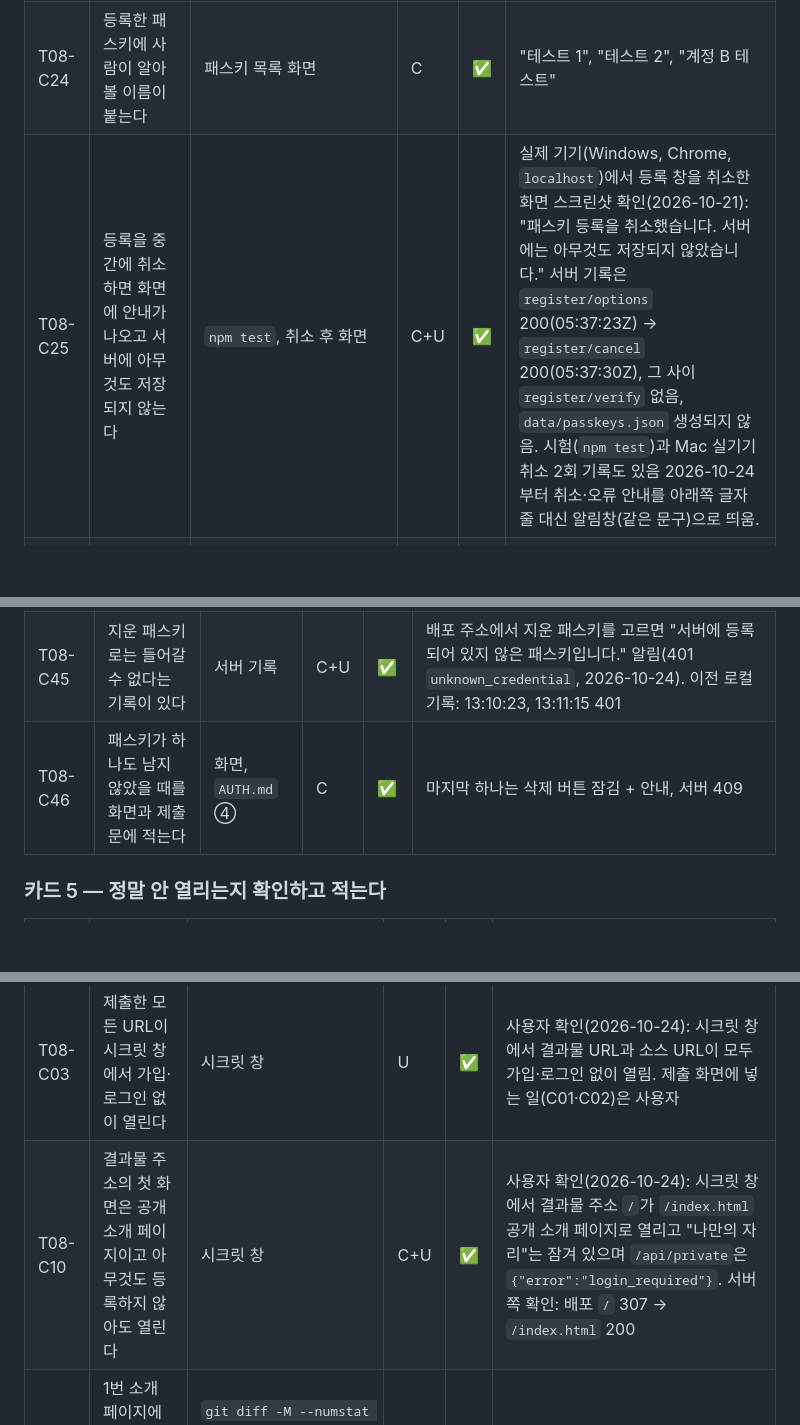
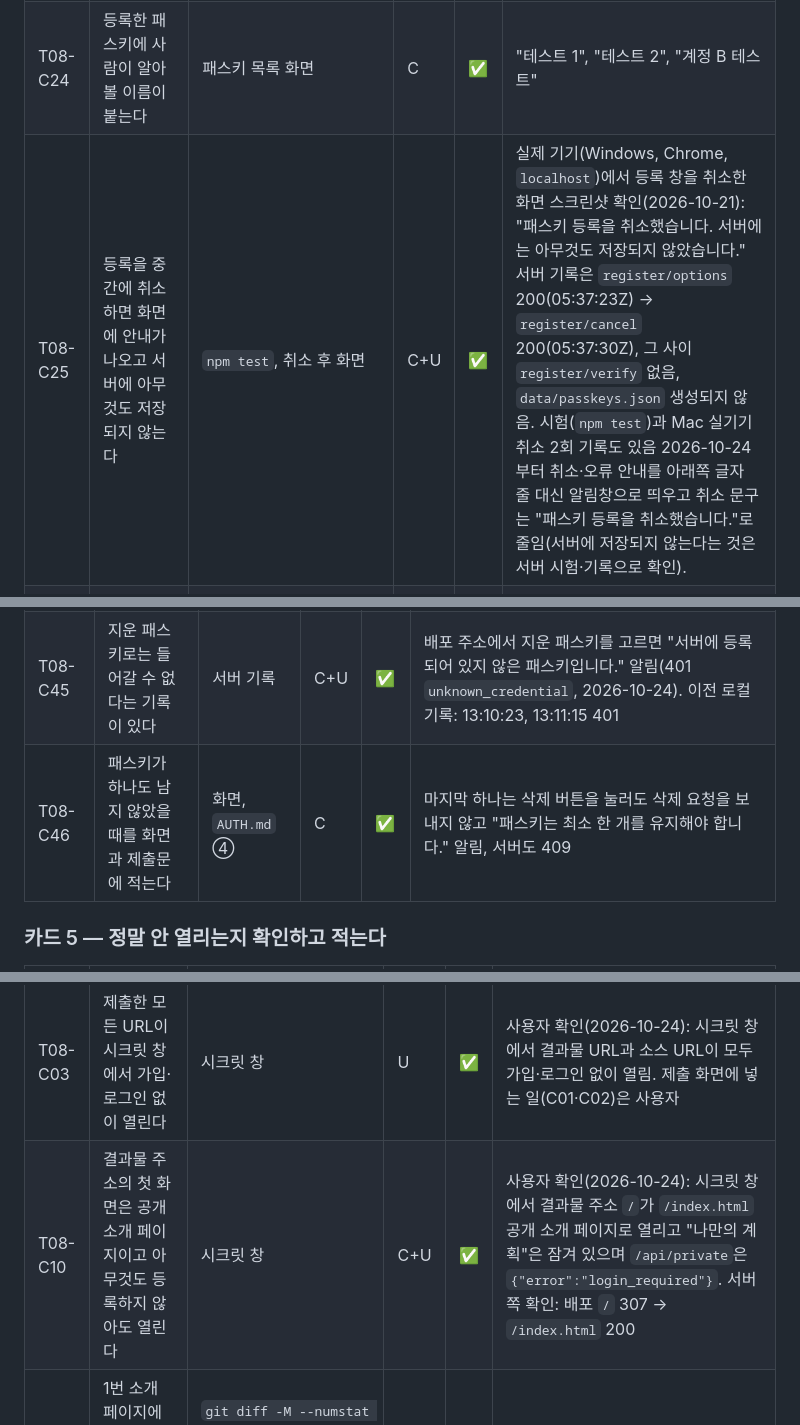
Before and after one commit to onboardingsecurity/AI-LLM, a Markdown page: docs/REQUIREMENTS.md, 3 parts joined by grey strips. GitHub-like rendering; blank space fills up the shorter version.

```diff
--- a/docs/REQUIREMENTS.md
+++ b/docs/REQUIREMENTS.md
@@ -49,7 +49,7 @@
 | T08-C22 | 저장된 값이 제출문에 있고, 공개키이며 비밀번호가 아니라는 설명이 있다 | `AUTH.md` ③ | C | ✅ | 레코드 예시와 설명 기재 |
 | T08-C23 | 개인키가 서버로 전송되지 않는다는 것이 요청 본문 기록으로 확인된다 | `npm test`, `logs/auth-log.jsonl` | C | ✅ | 개인키 값이 저장소·기록에 없음, 본문 필드 목록 기재 |
 | T08-C24 | 등록한 패스키에 사람이 알아볼 이름이 붙는다 | 패스키 목록 화면 | C | ✅ | "테스트 1", "테스트 2", "계정 B 테스트" |
-| T08-C25 | 등록을 중간에 취소하면 화면에 안내가 나오고 서버에 아무것도 저장되지 않는다 | `npm test`, 취소 후 화면 | C+U | ✅ | 실제 기기(Windows, Chrome, `localhost`)에서 등록 창을 취소한 화면 스크린샷 확인(2026-10-21): "패스키 등록을 취소했습니다. 서버에는 아무것도 저장되지 않았습니다." 서버 기록은 `register/options` 200(05:37:23Z) → `register/cancel` 200(05:37:30Z), 그 사이 `register/verify` 없음, `data/passkeys.json` 생성되지 않음. 시험(`npm test`)과 Mac 실기기 취소 2회 기록도 있음 2026-10-24부터 취소·오류 안내를 아래쪽 글자 줄 대신 알림창(같은 문구)으로 띄움. |
+| T08-C25 | 등록을 중간에 취소하면 화면에 안내가 나오고 서버에 아무것도 저장되지 않는다 | `npm test`, 취소 후 화면 | C+U | ✅ | 실제 기기(Windows, Chrome, `localhost`)에서 등록 창을 취소한 화면 스크린샷 확인(2026-10-21): "패스키 등록을 취소했습니다. 서버에는 아무것도 저장되지 않았습니다." 서버 기록은 `register/options` 200(05:37:23Z) → `register/cancel` 200(05:37:30Z), 그 사이 `register/verify` 없음, `data/passkeys.json` 생성되지 않음. 시험(`npm test`)과 Mac 실기기 취소 2회 기록도 있음 2026-10-24부터 취소·오류 안내를 아래쪽 글자 줄 대신 알림창으로 띄우고 취소 문구는 "패스키 등록을 취소했습니다."로 줄임(서버에 저장되지 않는다는 것은 서버 시험·기록으로 확인). |
 | T08-C26 | 패스키 저장 위치(Google 비밀번호 관리자·기기·보안 키)가 제출문에 있다 | `AUTH.md` ③ | U | ✅ | `AUTH.md` ③ 표에 배포 주소에서 등록한 패스키의 저장 위치를 기재(2026-10-24, 사용자 확인): 계정 A "배포 테스트 1"(삭제함) Google 비밀번호 관리자 / "배포 테스트 2" 내 Chrome / 계정 B "배포 테스트 B" Google 비밀번호 관리자 |
 
 ### 카드 3 — 패스키로 들어간다
@@ -74,7 +74,7 @@
 | T08-C43 | 목록 화면에 각각의 이름과 등록 날짜가 보인다 | 목록 화면 | C | ✅ | 이름·등록한 날짜·마지막 사용 표시 |
 | T08-C44 | 하나를 지운 뒤 남은 하나로 들어갈 수 있다 | 실제 기기 | C+U | ✅ | 배포 주소에서 "배포 테스트 1"을 지운 뒤 "배포 테스트 2"로 로그인(2026-10-24, "로그인되었습니다." 알림과 목록 화면 확인). 이전 로컬 실기기 기록도 있음(13:11:23 로그인 200) |
 | T08-C45 | 지운 패스키로는 들어갈 수 없다는 기록이 있다 | 서버 기록 | C+U | ✅ | 배포 주소에서 지운 패스키를 고르면 "서버에 등록되어 있지 않은 패스키입니다." 알림(401 `unknown_credential`, 2026-10-24). 이전 로컬 기록: 13:10:23, 13:11:15 401 |
-| T08-C46 | 패스키가 하나도 남지 않았을 때를 화면과 제출문에 적는다 | 화면, `AUTH.md` ④ | C | ✅ | 마지막 하나는 삭제 버튼 잠김 + 안내, 서버 409 |
+| T08-C46 | 패스키가 하나도 남지 않았을 때를 화면과 제출문에 적는다 | 화면, `AUTH.md` ④ | C | ✅ | 마지막 하나는 삭제 버튼을 눌러도 삭제 요청을 보내지 않고 "패스키는 최소 한 개를 유지해야 합니다." 알림, 서버도 409 |
 
 ### 카드 5 — 정말 안 열리는지 확인하고 적는다
 
@@ -83,7 +83,7 @@
 | T08-C01 | 결과물 URL 필드에 HTTPS URL 한 개 제출 | 제출 화면 | U | ➖ | 배포 전 |
 | T08-C02 | 소스 URL 필드에 HTTPS URL 한 개 제출 | 제출 화면 | U | ➖ | 저장소 공개·푸시 전 |
 | T08-C03 | 제출한 모든 URL이 시크릿 창에서 가입·로그인 없이 열린다 | 시크릿 창 | U | ✅ | 사용자 확인(2026-10-24): 시크릿 창에서 결과물 URL과 소스 URL이 모두 가입·로그인 없이 열림. 제출 화면에 넣는 일(C01·C02)은 사용자 |
-| T08-C10 | 결과물 주소의 첫 화면은 공개 소개 페이지이고 아무것도 등록하지 않아도 열린다 | 시크릿 창 | C+U | ✅ | 사용자 확인(2026-10-24): 시크릿 창에서 결과물 주소 `/`가 `/index.html` 공개 소개 페이지로 열리고 "나만의 자리"는 잠겨 있으며 `/api/private`은 `{"error":"login_required"}`. 서버 쪽 확인: 배포 `/` 307 → `/index.html` 200 |
+| T08-C10 | 결과물 주소의 첫 화면은 공개 소개 페이지이고 아무것도 등록하지 않아도 열린다 | 시크릿 창 | C+U | ✅ | 사용자 확인(2026-10-24): 시크릿 창에서 결과물 주소 `/`가 `/index.html` 공개 소개 페이지로 열리고 "나만의 계획"은 잠겨 있으며 `/api/private`은 `{"error":"login_required"}`. 서버 쪽 확인: 배포 `/` 307 → `/index.html` 200 |
 | T08-C11 | 1번 소개 페이지에 이어 붙였고 1번의 공개 내용이 그대로 남아 있다 | `git diff -M --numstat origin/ai-self-introduction-page -- public/index.html index.html` | C | ✅ | 추가 178줄, 삭제 1줄(밧줄 섹션 목록의 쉼표 한 줄). 파일은 `public/`으로 옮겼고 내용은 그대로 |
 | T08-C12 | 제출물에 실제 개인정보가 없고, 만들어 넣었다는 사실이 적혀 있다 | `AUTH.md`, 보안 점검 S06~S09 | C+U | ✅ | 파일에는 개인정보가 없고(보안 S06~S09 통과), 설명서에 "만들어 넣은 내용"이라고 명시. 스크린샷은 제출물에 쓰지 않음
 | T08-C36 | 패스키 등록 계정이 두 개이고 각각 다른 비공개 내용이 있다 | `data/passkeys.json`, 화면 | C+U | ✅ | 계정 A·B 실제 기기 등록, A `a-1..3` / B `b-1..3` |
```
Also changed, not shown: other parts of docs/REQUIREMENTS.md (+7 -11 lines), AUTH.md (+8 -8 lines), docs/SECURITY-CHECKLIST.md (+1 -1 lines).
